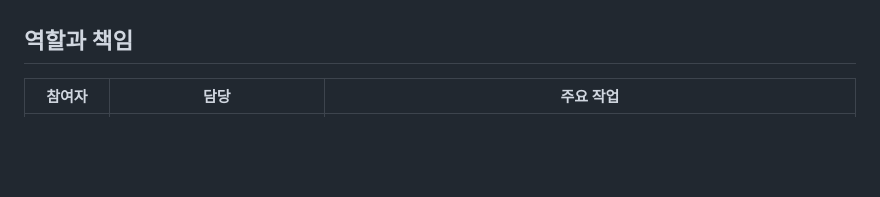
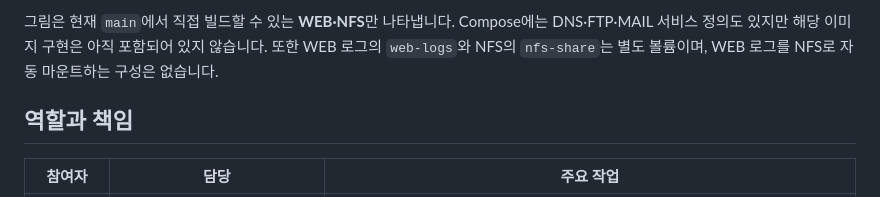
Before and after one commit to tjung03/docker-server-images, a Markdown page: README.md, the part around one of its changes. Drawn GitHub-style; blank space fills up the shorter version.

```diff
--- a/README.md
+++ b/README.md
@@ -6,3 +21,4 @@
+그림은 현재 `main`에서 직접 빌드할 수 있는 **WEB·NFS**만 나타냅니다. Compose에는 DNS·FTP·MAIL 서비스 정의도 있지만 해당 이미지 구현은 아직 포함되어 있지 않습니다. 또한 WEB 로그의 `web-logs`와 NFS의 `nfs-share`는 별도 볼륨이며, WEB 로그를 NFS로 자동 마운트하는 구성은 없습니다.
 
 ## 역할과 책임
 
```
Also changed, not shown: other parts of README.md (+15 -0 lines).
